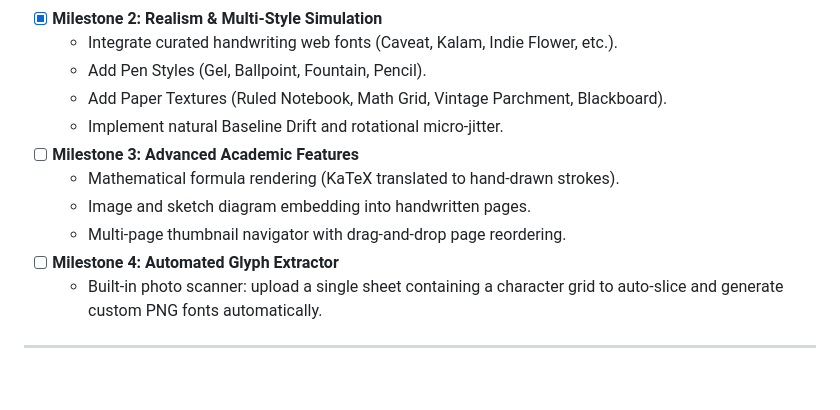
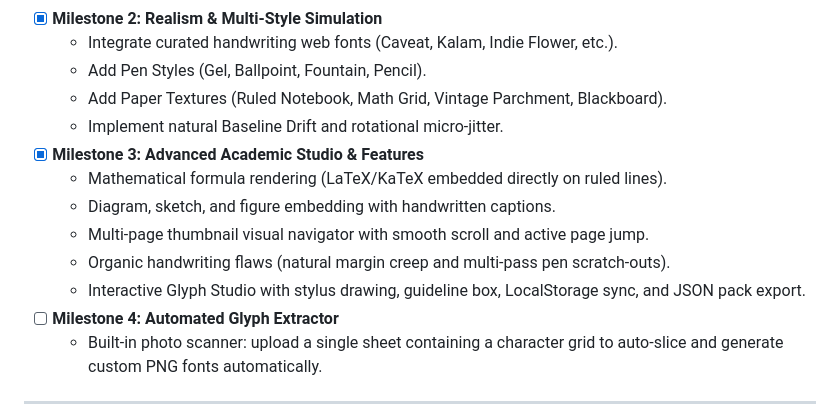
Before and after one commit to freakyvendetta/inkforge, a Markdown page: README.md, the part around one of its changes. Rendered like a GitHub page; blank space fills up the shorter version.

```diff
--- a/README.md
+++ b/README.md
@@ -110,10 +131,12 @@ You can digitize your own personal handwriting using the `myfont/` directory:
   - Add Pen Styles (Gel, Ballpoint, Fountain, Pencil).
   - Add Paper Textures (Ruled Notebook, Math Grid, Vintage Parchment, Blackboard).
   - Implement natural Baseline Drift and rotational micro-jitter.
-- [ ] **Milestone 3: Advanced Academic Features**
-  - Mathematical formula rendering (KaTeX translated to hand-drawn strokes).
-  - Image and sketch diagram embedding into handwritten pages.
-  - Multi-page thumbnail navigator with drag-and-drop page reordering.
+- [x] **Milestone 3: Advanced Academic Studio & Features**
+  - Mathematical formula rendering (LaTeX/KaTeX embedded directly on ruled lines).
+  - Diagram, sketch, and figure embedding with handwritten captions.
+  - Multi-page thumbnail visual navigator with smooth scroll and active page jump.
+  - Organic handwriting flaws (natural margin creep and multi-pass pen scratch-outs).
+  - Interactive Glyph Studio with stylus drawing, guideline box, LocalStorage sync, and JSON pack export.
 - [ ] **Milestone 4: Automated Glyph Extractor**
   - Built-in photo scanner: upload a single sheet containing a character grid to auto-slice and generate custom PNG fonts automatically.
 
```
Also changed, not shown: other parts of README.md (+29 -8 lines).
